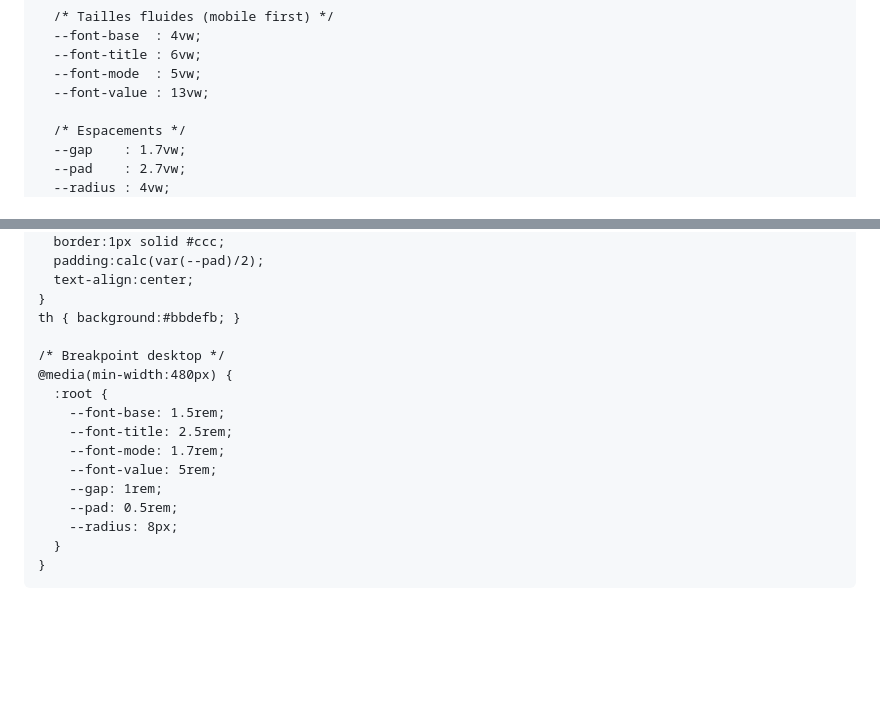
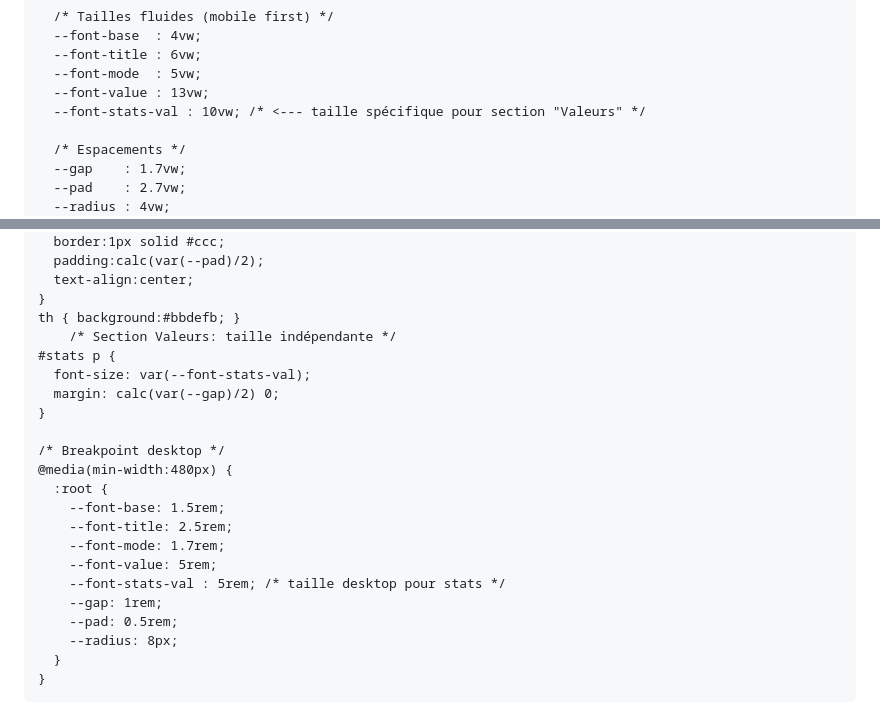
Before and after one commit to antoto2021/Compte-tour-twingo, a Markdown page: README.md, 2 parts joined by grey strips. GitHub-like rendering; blank space fills up the shorter version.

```diff
--- a/README.md
+++ b/README.md
@@ -25,6 +25,7 @@
       --font-title : 6vw;
       --font-mode  : 5vw;
       --font-value : 13vw;
+	  --font-stats-val : 10vw; /* <--- taille spécifique pour section "Valeurs" */
 
       /* Espacements */
       --gap    : 1.7vw;
@@ -120,6 +121,11 @@
       text-align:center;
     }
     th { background:#bbdefb; }
+	    /* Section Valeurs: taille indépendante */
+    #stats p {
+      font-size: var(--font-stats-val);
+      margin: calc(var(--gap)/2) 0;
+    }
 
     /* Breakpoint desktop */
     @media(min-width:480px) {
@@ -128,6 +134,7 @@
         --font-title: 2.5rem;
         --font-mode: 1.7rem;
         --font-value: 5rem;
+		--font-stats-val : 5rem; /* taille desktop pour stats */
         --gap: 1rem;
         --pad: 0.5rem;
         --radius: 8px;
```
